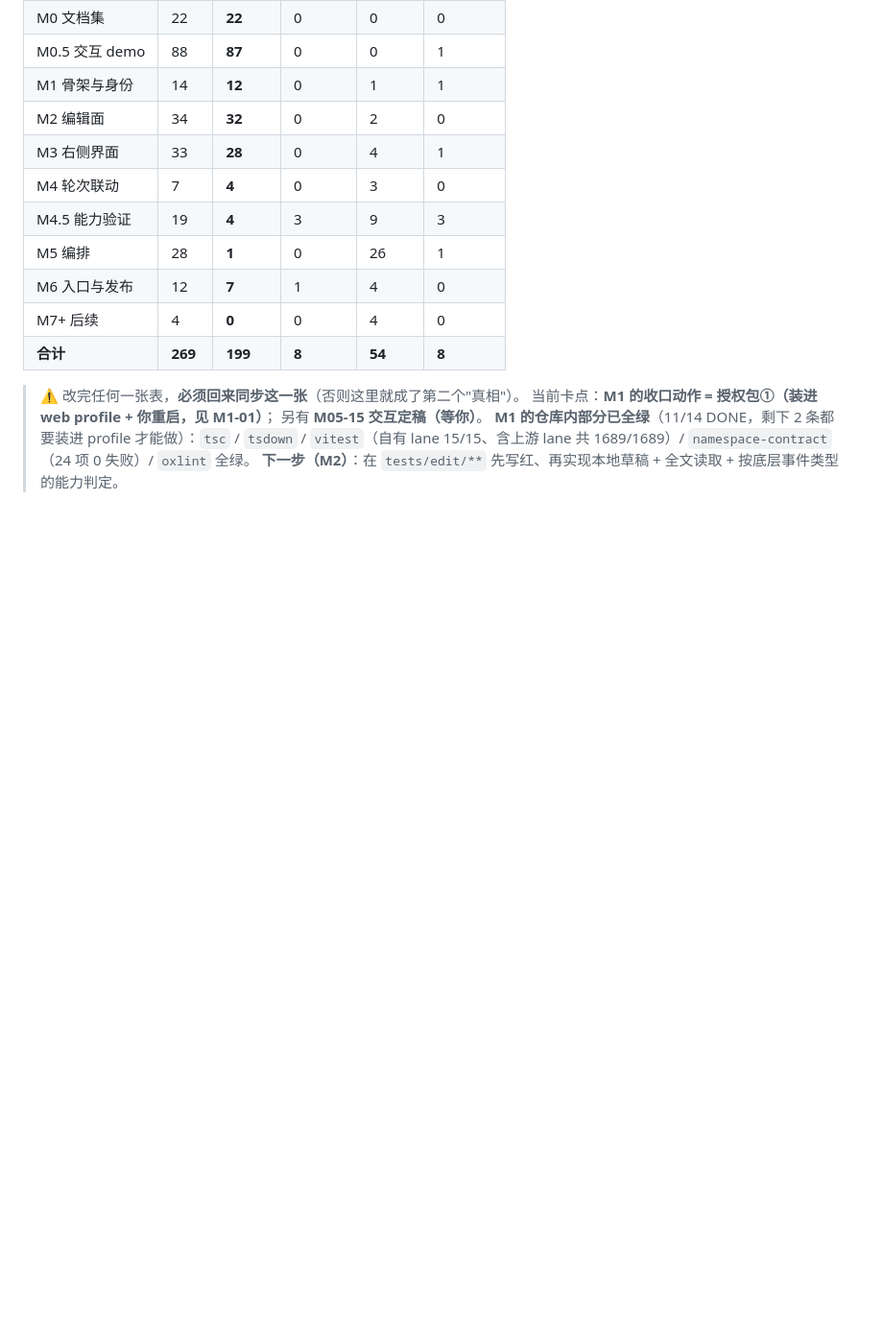
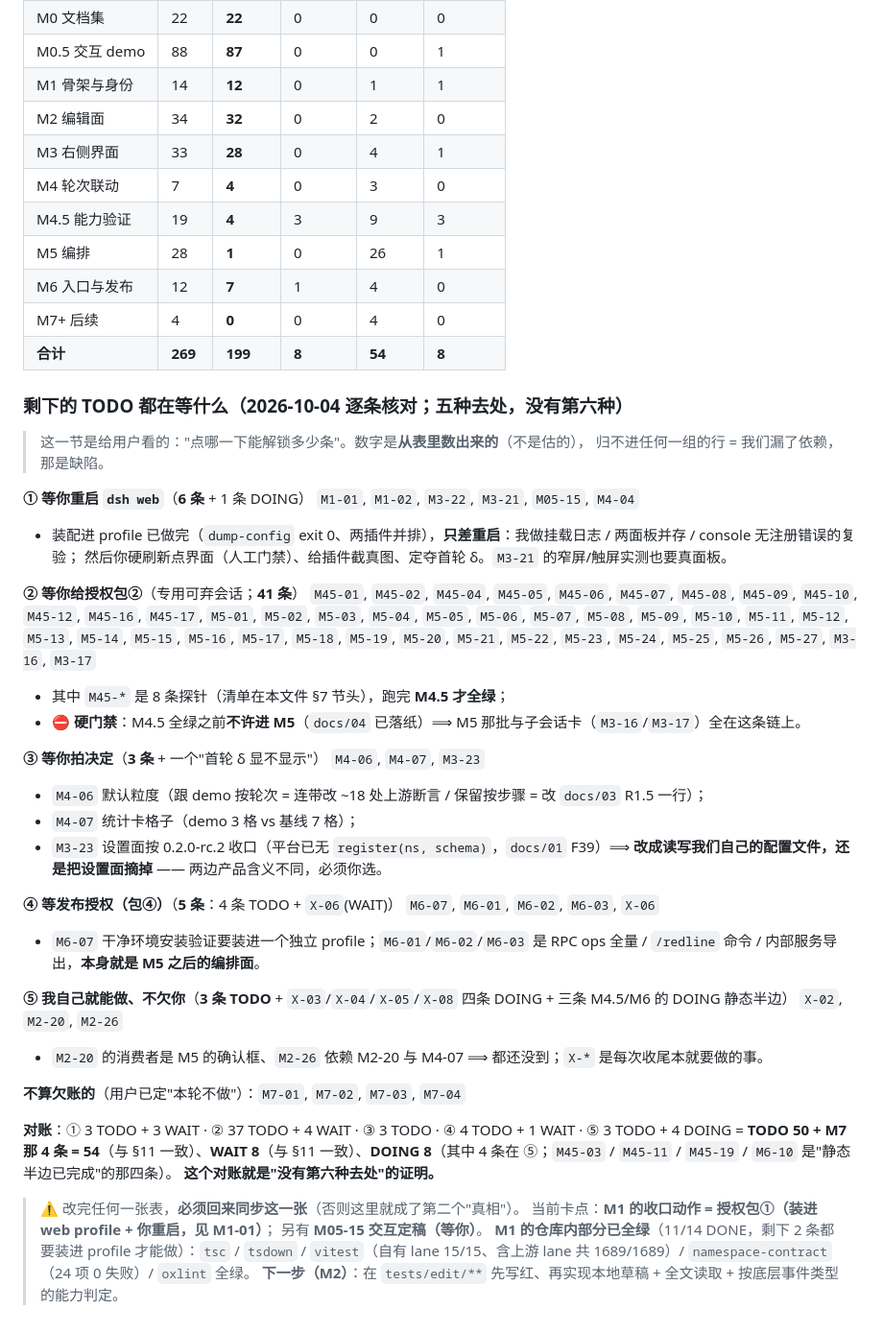
Before and after one commit to idoall/dsh-context-redline, a Markdown page: docs/10-execution-checklist.md, the part around the change. Shown at 96% size. Rendered like a GitHub page; blank space fills up the shorter version.

Commit message:
docs: 把"剩下的 TODO 都在等什么"写进 docs/10，并给出对账（证明没有第六种去处）
这一节是给用户看的："点哪一下能解锁多少条"。五组：
① **等你重启 dsh web**（6 条）—— 装配已在 profile 里做完，只差重启后我复验 + 你点界面 + 插件截图 + 窄屏实测；
② **等你给授权包②**（41 条）—— M45 的 12 条探针 + **M5 全部 27 条** + 子会话卡 M3-16/17；
   ⛔ 硬门禁：M4.5 全绿前不许进 M5；
③ **等你拍决定**（3 条 + 一个"首轮 δ 显不显示"）—— M4-06 默认粒度 / M4-07 统计卡格子 /
   M3-23 设置面收口（平台已无 `register`，改成读写我们自己的配置还是摘掉设置面，产品含义不同，必须你选）；
④ **等发布授权**（5 条）—— M6-07 干净环境安装 + M6-01/02/03 编排面 + X-06 push；
⑤ **我自己能做的**（3 条 TODO + 4 条 DOING 横切）—— M2-20/M2-26 还没到时候。

⚠️ **第一版我把每组的条数"估"出来了（写成 12 / 15 / 7 / 4），是错的** —— 那是这个项目最恨的
"第二个真相"。改成**从表里数出来**（脚本按 ID 现算），并补了一段对账：
① 3 TODO + 3 WAIT · ② 37 TODO + 4 WAIT · ③ 3 TODO · ④ 4 TODO + 1 WAIT · ⑤ 3 TODO + 4 DOING
= **TODO 50 + M7 那 4 条 = 54**、**WAIT 8**、**DOING 8** —— 三项都与 §11 一致。
**这个对账就是"没有第六种去处"的证明**：任何一条 TODO 归不进这五组，就说明我们漏了依赖。

判定行：check-docs exit 0（269 / 199 / 8 / 54 / 8）· `node scripts/release-check.mjs` → 全部通过（共 10 步）·
tsc --noEmit exit 0 · oxlint `Found 0 warnings and 0 errors.`。
（本轮只改 docs/10 一节，无源码改动。）

```diff
--- a/docs/10-execution-checklist.md
+++ b/docs/10-execution-checklist.md
@@ -415,6 +415,41 @@
 | M7+ 后续 | 4 | **0** | 0 | 4 | 0 |
 | **合计** | **269** | **199** | **8** | **54** | **8** |
 
+### 剩下的 TODO **都在等什么**（2026-10-04 逐条核对；五种去处，没有第六种）
+
+> 这一节是给用户看的："点哪一下能解锁多少条"。数字是**从表里数出来的**（不是估的），
+> 归不进任何一组的行 = 我们漏了依赖，那是缺陷。
+
+**① 等你重启 `dsh web`**（**6 条** + 1 条 DOING）
+`M1-01`, `M1-02`, `M3-22`, `M3-21`, `M05-15`, `M4-04`
+- 装配进 profile 已做完（`dump-config` exit 0、两插件并排），**只差重启**：我做挂载日志 / 两面板并存 / console 无注册错误的复验；
+  然后你硬刷新点界面（人工门禁）、给插件截真图、定夺首轮 δ。`M3-21` 的窄屏/触屏实测也要真面板。
+
+**② 等你给授权包②**（专用可弃会话；**41 条**）
+`M45-01`, `M45-02`, `M45-04`, `M45-05`, `M45-06`, `M45-07`, `M45-08`, `M45-09`, `M45-10`, `M45-12`, `M45-16`, `M45-17`, `M5-01`, `M5-02`, `M5-03`, `M5-04`, `M5-05`, `M5-06`, `M5-07`, `M5-08`, `M5-09`, `M5-10`, `M5-11`, `M5-12`, `M5-13`, `M5-14`, `M5-15`, `M5-16`, `M5-17`, `M5-18`, `M5-19`, `M5-20`, `M5-21`, `M5-22`, `M5-23`, `M5-24`, `M5-25`, `M5-26`, `M5-27`, `M3-16`, `M3-17`
+- 其中 `M45-*` 是 8 条探针（清单在本文件 §7 节头），跑完 **M4.5 才全绿**；
+- ⛔ **硬门禁**：M4.5 全绿之前**不许进 M5**（`docs/04` 已落纸）⟹ M5 那批与子会话卡（`M3-16`/`M3-17`）全在这条链上。
+
+**③ 等你拍决定**（**3 条** + 一个"首轮 δ 显不显示"）
+`M4-06`, `M4-07`, `M3-23`
+- `M4-06` 默认粒度（跟 demo 按轮次 = 连带改 ~18 处上游断言 / 保留按步骤 = 改 `docs/03` R1.5 一行）；
+- `M4-07` 统计卡格子（demo 3 格 vs 基线 7 格）；
+- `M3-23` 设置面按 0.2.0-rc.2 收口（平台已无 `register(ns, schema)`，`docs/01` F39）⟹ **改成读写我们自己的配置文件，还是把设置面摘掉** —— 两边产品含义不同，必须你选。
+
+**④ 等发布授权（包④）**（**5 条**：4 条 TODO + `X-06`(WAIT)）
+`M6-07`, `M6-01`, `M6-02`, `M6-03`, `X-06`
+- `M6-07` 干净环境安装验证要装进一个独立 profile；`M6-01`/`M6-02`/`M6-03` 是 RPC ops 全量 / `/redline` 命令 / 内部服务导出，**本身就是 M5 之后的编排面**。
+
+**⑤ 我自己就能做、不欠你**（**3 条 TODO** + `X-03`/`X-04`/`X-05`/`X-08` 四条 DOING + 三条 M4.5/M6 的 DOING 静态半边）
+`X-02`, `M2-20`, `M2-26`
+- `M2-20` 的消费者是 M5 的确认框、`M2-26` 依赖 M2-20 与 M4-07 ⟹ 都还没到；`X-*` 是每次收尾本就要做的事。
+
+**不算欠账的**（用户已定"本轮不做"）：`M7-01`, `M7-02`, `M7-03`, `M7-04`
+
+**对账**：① 3 TODO + 3 WAIT · ② 37 TODO + 4 WAIT · ③ 3 TODO · ④ 4 TODO + 1 WAIT · ⑤ 3 TODO + 4 DOING
+= **TODO 50 + M7 那 4 条 = 54**（与 §11 一致）、**WAIT 8**（与 §11 一致）、**DOING 8**（其中 4 条在 ⑤；`M45-03` / `M45-11` / `M45-19` / `M6-10` 是"静态半边已完成"的那四条）。
+**这个对账就是"没有第六种去处"的证明。**
+
 > ⚠️ 改完任何一张表，**必须回来同步这一张**（否则这里就成了第二个"真相"）。
 > 当前卡点：**M1 的收口动作 = 授权包①（装进 web profile + 你重启，见 M1-01）**；
 > 另有 **M05-15 交互定稿（等你）**。
```
